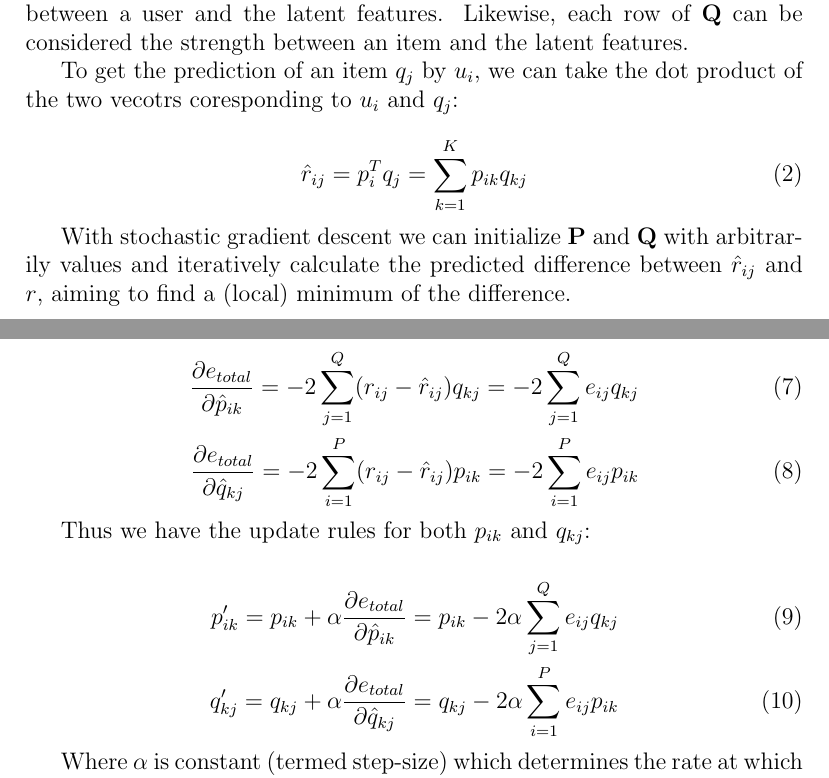
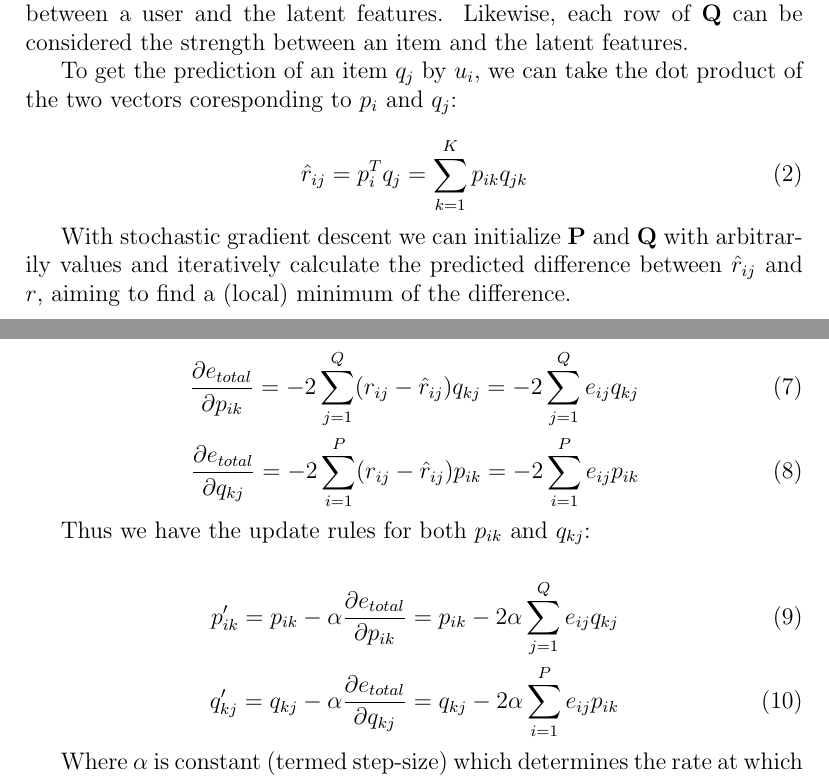
Before and after one commit to jmemich/matrix_factorization, a LaTeX paper (matrix_factorization.tex): two parts of pages 1 and 2 of 3, joined at a grey line, cut so that both start at the same text. Compiled offline with pdfLaTeX.

Commit message:
DOC comments

```diff
--- a/matrix_factorization.tex
+++ b/matrix_factorization.tex
@@ -40,10 +40,10 @@ $\textbf{Q}$ can be considered the strength between an item and the latent
 features.
 
 To get the prediction of an item $q_j$ by $u_i$, we can take the dot product of
-the two vecotrs coresponding to $u_i$ and $q_j$:
+the two vectors coresponding to $p_i$ and $q_j$:
 
 \begin{equation}
-\hat{r}_{ij} = p_i^Tq_j = \sum_{k=1}^{K}p_{ik} q_{kj}
+\hat{r}_{ij} = p_i^Tq_j = \sum_{k=1}^{K}p_{ik} q_{jk}
 \end{equation}
 
 With stochastic gradient descent we can initialize $\textbf{P}$ and $\textbf{Q}$
@@ -65,18 +65,18 @@ variables separately. As per (4) above, we can derive the gradient with respect
 to the error for $p_{ik}$ and $q_{kj}$:
 % TODO: how to dynamically reference equations?
 \begin{align}
-  \frac{\partial e_{total}}{\partial \hat{p}_{ik}} = -2\sum_{j=1}^{Q}(r_{ij} -
+  \frac{\partial e_{total}}{\partial p_{ik}} = -2\sum_{j=1}^{Q}(r_{ij} -
 \hat{r}_{ij})q_{kj} = -2\sum_{j=1}^{Q}e_{ij}q_{kj} \\
-  \frac{\partial e_{total}}{\partial \hat{q}_{kj}} = -2\sum_{i=1}^{P}(r_{ij} -
+  \frac{\partial e_{total}}{\partial q_{kj}} = -2\sum_{i=1}^{P}(r_{ij} -
 \hat{r}_{ij})p_{ik} = -2\sum_{i=1}^{P}e_{ij}p_{ik}
 \end{align}
 
 Thus we have the update rules for both $p_{ik}$ and $q_{kj}$:
 
 \begin{align}
-  p'_{ik} = p_{ik} + \alpha\frac{\partial e_{total}}{\partial \hat{p}_{ik}}
+  p'_{ik} = p_{ik} - \alpha\frac{\partial e_{total}}{\partial p_{ik}}
 = p_{ik} - 2\alpha\sum_{j=1}^{Q}e_{ij}q_{kj} \\
-  q'_{kj} = q_{kj} + \alpha\frac{\partial e_{total}}{\partial \hat{q}_{kj}}
+  q'_{kj} = q_{kj} - \alpha\frac{\partial e_{total}}{\partial q_{kj}}
 = q_{kj} - 2\alpha\sum_{i=1}^{P}e_{ij}p_{ik}
 \end{align}
 
```
